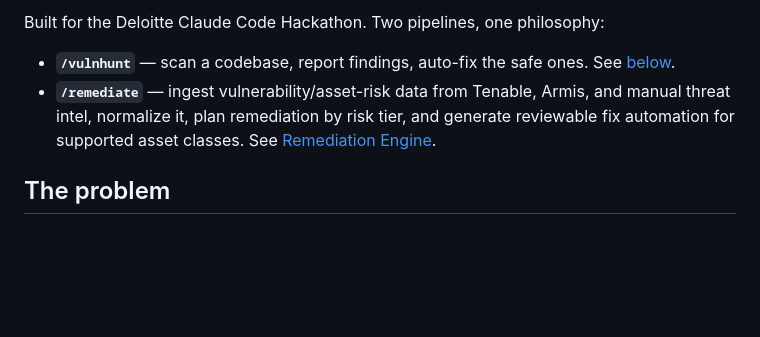
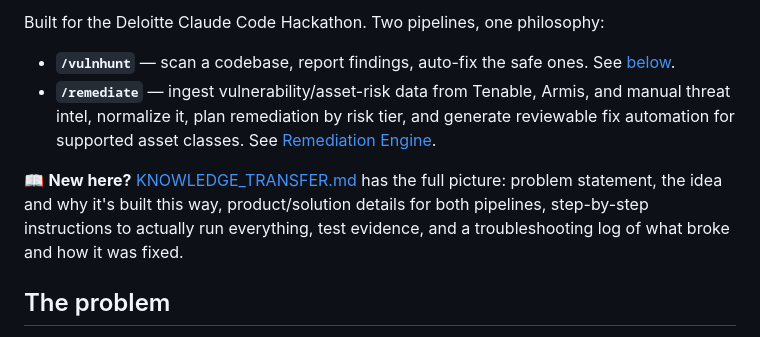
Before and after one commit to pavankumar-evani/VulnHunter, a Markdown page: README.md, the part around the change. Drawn GitHub-style; blank space fills up the shorter version.

```diff
--- a/README.md
+++ b/README.md
@@ -10,6 +10,11 @@ Built for the Deloitte Claude Code Hackathon. Two pipelines, one philosophy:
 - **`/remediate`** — ingest vulnerability/asset-risk data from Tenable, Armis, and manual
   threat intel, normalize it, plan remediation by risk tier, and generate reviewable
   fix automation for supported asset classes. See [Remediation Engine](#remediation-engine-remediate).
+
+📖 **New here?** [KNOWLEDGE_TRANSFER.md](KNOWLEDGE_TRANSFER.md) has the full picture: problem
+statement, the idea and why it's built this way, product/solution details for both
+pipelines, step-by-step instructions to actually run everything, test evidence, and a
+troubleshooting log of what broke and how it was fixed.
 
 ## The problem
 
```
Also changed, not shown: KNOWLEDGE_TRANSFER.md (added, +480 -0 lines).
